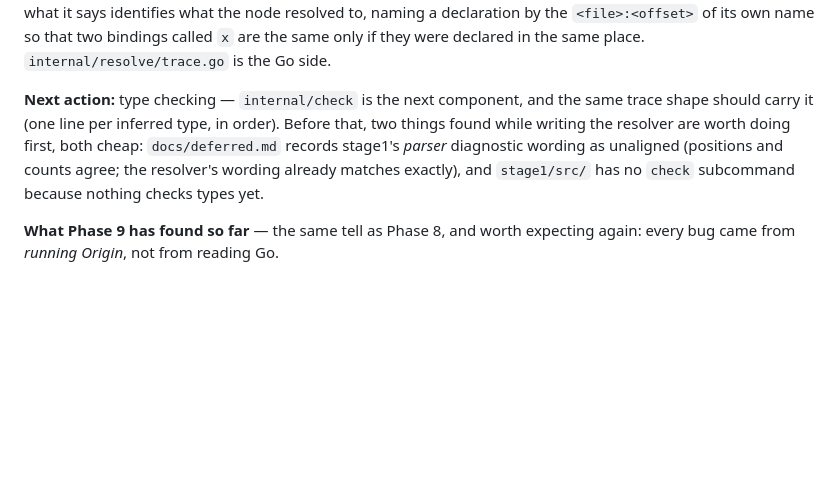
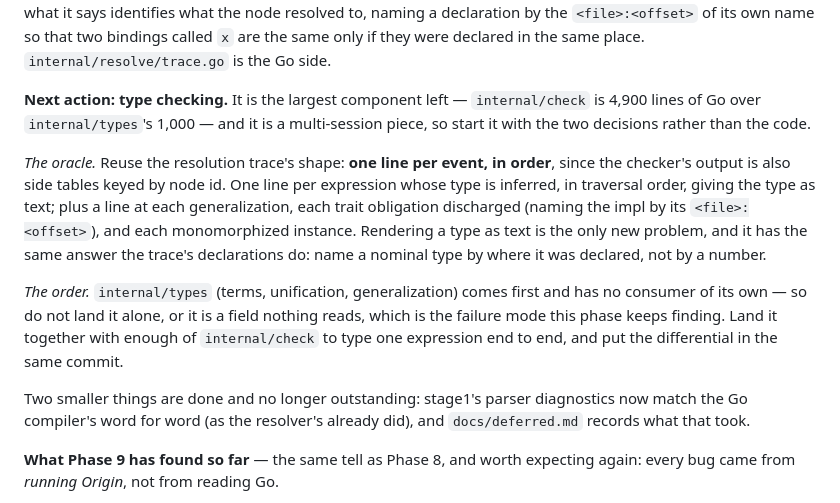
Before and after one commit to Scarypheonix/meta, a Markdown page: CLAUDE.md, the part around the change. Drawn GitHub-style; blank space fills up the shorter version.

Commit message:
phase9: settle the checker's oracle and order before writing it
Type checking is the largest component left and a multi-session piece, so
CLAUDE.md now carries the two decisions rather than leaving them to be
re-derived: the trace shape extends to it (one line per inferred type, in
order, naming a nominal type by where it was declared), and internal/types
must not land alone -- a shared type language with no consumer is a field
nothing reads, which is the failure mode this phase keeps finding.

Co-Authored-By: Claude Opus 5 <noreply@anthropic.com>
Claude-Session: https://claude.ai/code/session_01RL9PgLYBGv8RArpQKhXHrL

```diff
--- a/CLAUDE.md
+++ b/CLAUDE.md
@@ -208,12 +208,26 @@ node resolved to, naming a declaration by the `<file>:<offset>` of its own name
 bindings called `x` are the same only if they were declared in the same place.
 `internal/resolve/trace.go` is the Go side.
 
-**Next action:** type checking — `internal/check` is the next component, and the same trace
-shape should carry it (one line per inferred type, in order). Before that, two things found
-while writing the resolver are worth doing first, both cheap: `docs/deferred.md` records
-stage1's *parser* diagnostic wording as unaligned (positions and counts agree; the resolver's
-wording already matches exactly), and `stage1/src/` has no `check` subcommand because nothing
-checks types yet.
+**Next action: type checking.** It is the largest component left — `internal/check` is 4,900
+lines of Go over `internal/types`'s 1,000 — and it is a multi-session piece, so start it with
+the two decisions rather than the code.
+
+*The oracle.* Reuse the resolution trace's shape: **one line per event, in order**, since
+the checker's output is also side tables keyed by node id. One line per expression whose
+type is inferred, in traversal order, giving the type as text; plus a line at each
+generalization, each trait obligation discharged (naming the impl by its `<file>:<offset>`),
+and each monomorphized instance. Rendering a type as text is the only new problem, and it
+has the same answer the trace's declarations do: name a nominal type by where it was
+declared, not by a number.
+
+*The order.* `internal/types` (terms, unification, generalization) comes first and has no
+consumer of its own — so do not land it alone, or it is a field nothing reads, which is the
+failure mode this phase keeps finding. Land it together with enough of `internal/check` to
+type one expression end to end, and put the differential in the same commit.
+
+Two smaller things are done and no longer outstanding: stage1's parser diagnostics now match
+the Go compiler's word for word (as the resolver's already did), and `docs/deferred.md`
+records what that took.
 
 **What Phase 9 has found so far** — the same tell as Phase 8, and worth expecting again:
 every bug came from *running Origin*, not from reading Go.
```
